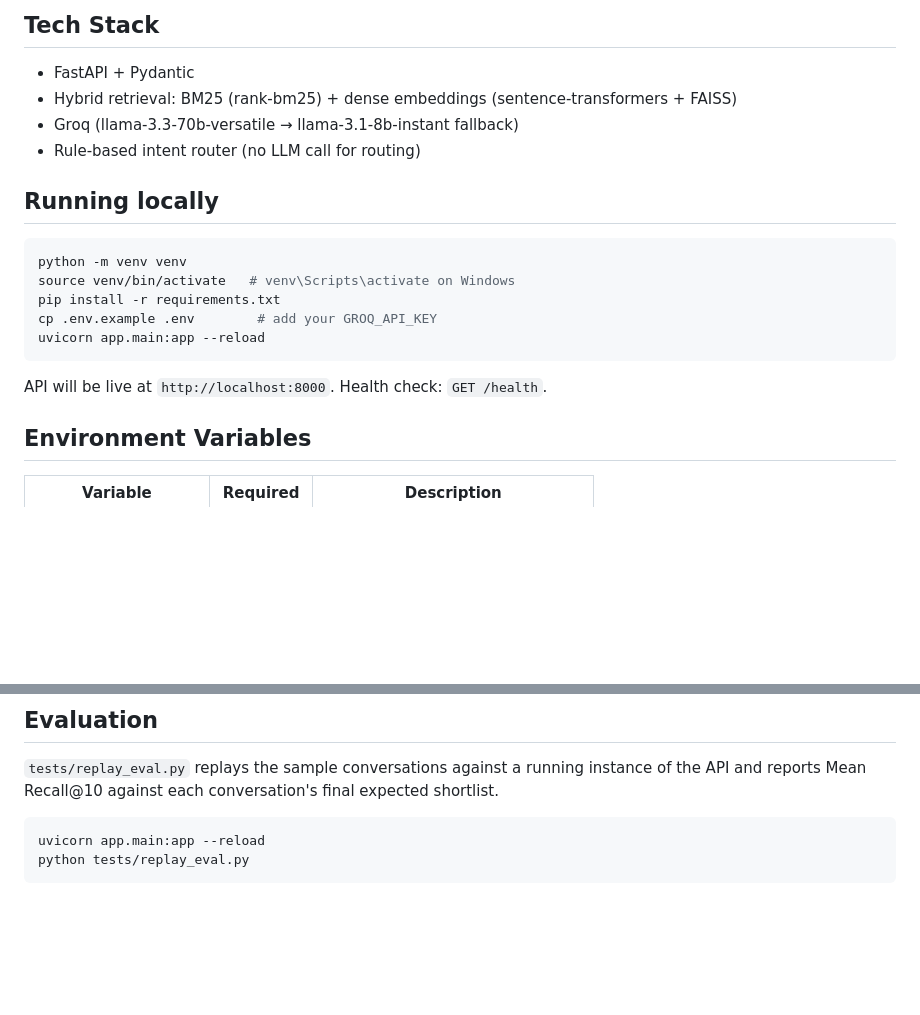
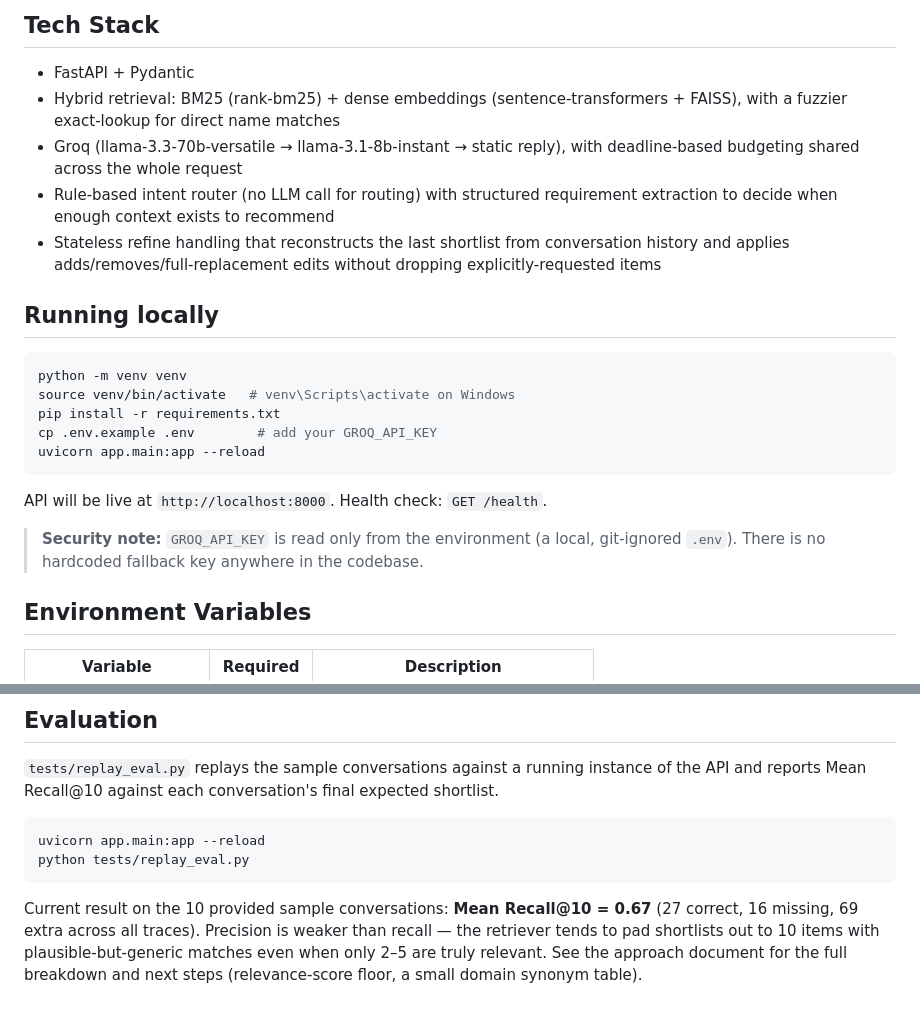
Before and after one commit to Ritidube/Aptly-AI-Powered-Assessment-Search-from-Job-Descriptions-, a Markdown page: README.md, 2 parts joined by grey strips. GitHub-like rendering; blank space fills up the shorter version.

````diff
--- a/README.md
+++ b/README.md
@@ -18,9 +33,10 @@ A FastAPI service that recommends SHL assessments based on a natural-language hi
 ## Tech Stack
 
 - FastAPI + Pydantic
-- Hybrid retrieval: BM25 (rank-bm25) + dense embeddings (sentence-transformers + FAISS)
-- Groq (llama-3.3-70b-versatile → llama-3.1-8b-instant fallback)
-- Rule-based intent router (no LLM call for routing)
+- Hybrid retrieval: BM25 (rank-bm25) + dense embeddings (sentence-transformers + FAISS), with a fuzzier exact-lookup for direct name matches
+- Groq (llama-3.3-70b-versatile → llama-3.1-8b-instant → static reply), with deadline-based budgeting shared across the whole request
+- Rule-based intent router (no LLM call for routing) with structured requirement extraction to decide when enough context exists to recommend
+- Stateless refine handling that reconstructs the last shortlist from conversation history and applies adds/removes/full-replacement edits without dropping explicitly-requested items
 
 ## Running locally
 
@@ -33,6 +49,8 @@ uvicorn app.main:app --reload
 ```
 
 API will be live at `http://localhost:8000`. Health check: `GET /health`.
+
+> **Security note:** `GROQ_API_KEY` is read only from the environment (a local, git-ignored `.env`). There is no hardcoded fallback key anywhere in the codebase.
 
 ## Environment Variables
 
@@ -72,3 +90,5 @@ Response:
 uvicorn app.main:app --reload
 python tests/replay_eval.py
 ```
+
+Current result on the 10 provided sample conversations: **Mean Recall@10 = 0.67** (27 correct, 16 missing, 69 extra across all traces). Precision is weaker than recall — the retriever tends to pad shortlists out to 10 items with plausible-but-generic matches even when only 2–5 are truly relevant. See the approach document for the full breakdown and next steps (relevance-score floor, a small domain synonym table).
````
Also changed, not shown: other parts of README.md (+16 -1 lines), docs/architecture-request-flow.png (added), docs/architecture-support-systems.png (added).
